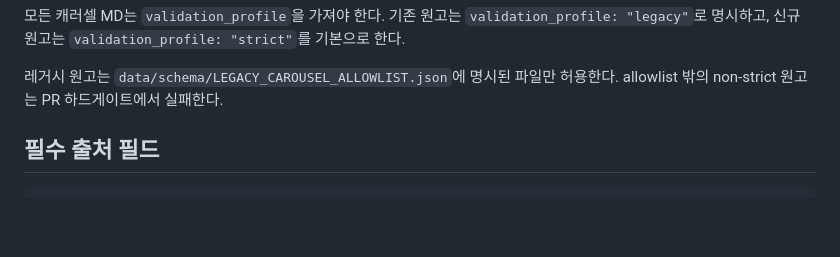
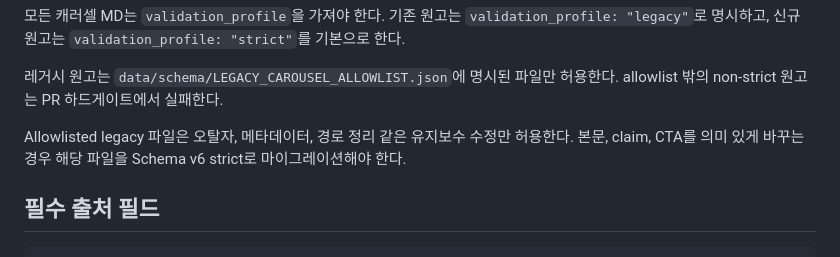
Before and after one commit to westgeneraldoor/munjanggun-insta, a Markdown page: docs/operating/CLAIM_SAFETY_V2.md, the part around the change. GitHub-like rendering; blank space fills up the shorter version.

```diff
--- a/docs/operating/CLAIM_SAFETY_V2.md
+++ b/docs/operating/CLAIM_SAFETY_V2.md
@@ -18,6 +18,8 @@ ID 번호로 신규/레거시를 판단하지 않는다. 번호가 바뀌거나
 모든 캐러셀 MD는 `validation_profile`을 가져야 한다. 기존 원고는 `validation_profile: "legacy"`로 명시하고, 신규 원고는 `validation_profile: "strict"`를 기본으로 한다.
 
 레거시 원고는 `data/schema/LEGACY_CAROUSEL_ALLOWLIST.json`에 명시된 파일만 허용한다. allowlist 밖의 non-strict 원고는 PR 하드게이트에서 실패한다.
+
+Allowlisted legacy 파일은 오탈자, 메타데이터, 경로 정리 같은 유지보수 수정만 허용한다. 본문, claim, CTA를 의미 있게 바꾸는 경우 해당 파일을 Schema v6 strict로 마이그레이션해야 한다.
 
 ## 필수 출처 필드
 
```
Also changed, not shown: AGENTS.md (+1 -0 lines).
